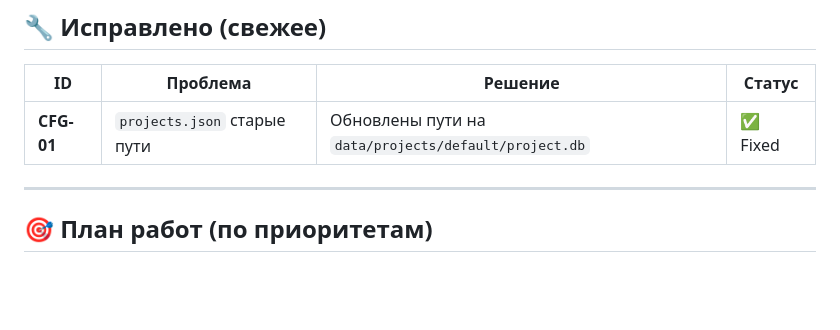
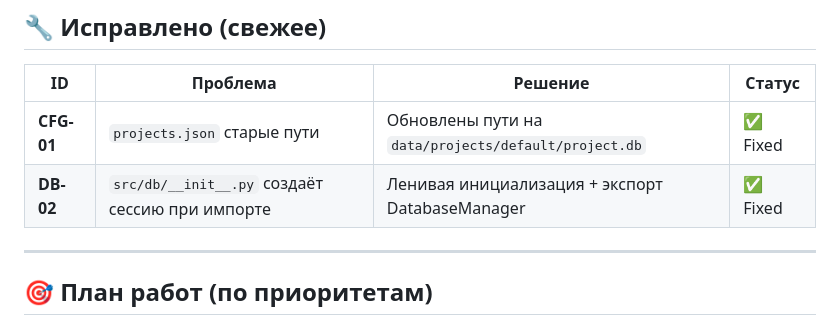
Before and after one commit to Anatol-19/VoluptAS, a Markdown page: docs/05_Roadmap/ACTION_PLAN.md, the part around the change. Drawn GitHub-style; blank space fills up the shorter version.

Commit message:
docs: Update ACTION_PLAN with fixed items

```diff
--- a/docs/05_Roadmap/ACTION_PLAN.md
+++ b/docs/05_Roadmap/ACTION_PLAN.md
@@ -37,6 +37,7 @@
 | ID | Проблема | Решение | Статус |
 |----|----------|---------|--------|
 | **CFG-01** | `projects.json` старые пути | Обновлены пути на `data/projects/default/project.db` | ✅ Fixed |
+| **DB-02** | `src/db/__init__.py` создаёт сессию при импорте | Ленивая инициализация + экспорт DatabaseManager | ✅ Fixed |
 
 ---
 
```
